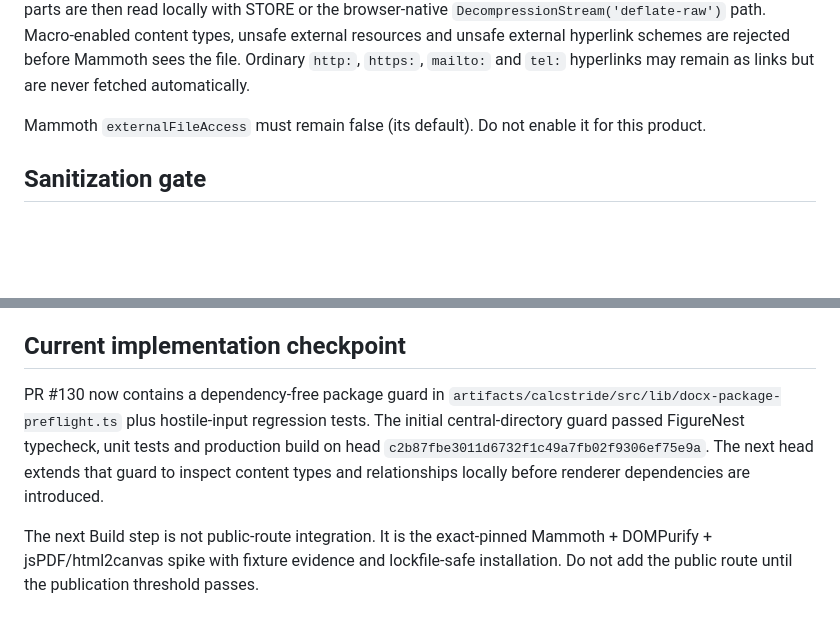
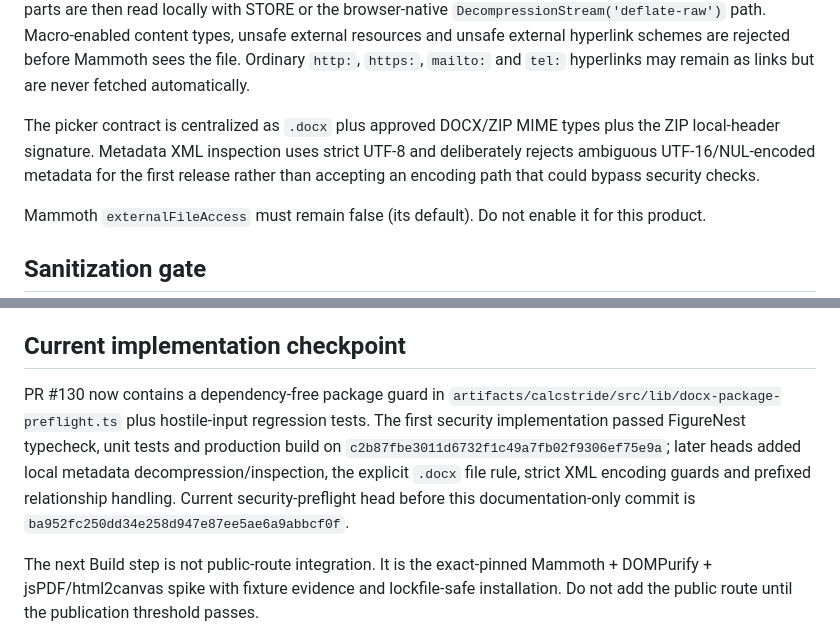
Before and after one commit to jcscheep1/figurenest, a Markdown page: reports/FT-07-DOCX-TO-PDF-GATE.md, 2 parts joined by grey strips. Drawn GitHub-style; blank space fills up the shorter version.

Commit message:
docs(ft-07): advance exact security-preflight checkpoint

```diff
--- a/reports/FT-07-DOCX-TO-PDF-GATE.md
+++ b/reports/FT-07-DOCX-TO-PDF-GATE.md
@@ -47,6 +47,8 @@ Before Mammoth, docx-preview or any renderer sees document content, the local pr
 Concrete current package limits are: maximum 2,000 ZIP entries; maximum 100:1 per-entry compression ratio; maximum uncompressed total 80 MB mobile / 250 MB desktop; maximum single uncompressed entry 40 MB mobile / 100 MB desktop; metadata XML inspection maximum 2 MB per part / 8 MB total. Any later threshold change requires a fixture/performance reason and QA re-approval.
 
 The preflight itself remains dependency-free. It parses the ZIP central directory before conversion, rejects ZIP64/multi-disk/encrypted/unsupported compression, path traversal, duplicate case-insensitive names, `vbaProject`, ActiveX, embedded OLE/package objects and custom UI. Small `[Content_Types].xml` and `.rels` parts are then read locally with STORE or the browser-native `DecompressionStream('deflate-raw')` path. Macro-enabled content types, unsafe external resources and unsafe external hyperlink schemes are rejected before Mammoth sees the file. Ordinary `http:`, `https:`, `mailto:` and `tel:` hyperlinks may remain as links but are never fetched automatically.
+
+The picker contract is centralized as `.docx` plus approved DOCX/ZIP MIME types plus the ZIP local-header signature. Metadata XML inspection uses strict UTF-8 and deliberately rejects ambiguous UTF-16/NUL-encoded metadata for the first release rather than accepting an encoding path that could bypass security checks.
 
 Mammoth `externalFileAccess` must remain false (its default). Do not enable it for this product.
 
@@ -148,7 +150,7 @@ The same PR must update all relevant sources of truth together:
 
 ## Current implementation checkpoint
 
-PR #130 now contains a dependency-free package guard in `artifacts/calcstride/src/lib/docx-package-preflight.ts` plus hostile-input regression tests. The initial central-directory guard passed FigureNest typecheck, unit tests and production build on head `c2b87fbe3011d6732f1c49a7fb02f9306ef75e9a`. The next head extends that guard to inspect content types and relationships locally before renderer dependencies are introduced.
+PR #130 now contains a dependency-free package guard in `artifacts/calcstride/src/lib/docx-package-preflight.ts` plus hostile-input regression tests. The first security implementation passed FigureNest typecheck, unit tests and production build on `c2b87fbe3011d6732f1c49a7fb02f9306ef75e9a`; later heads added local metadata decompression/inspection, the explicit `.docx` file rule, strict XML encoding guards and prefixed relationship handling. Current security-preflight head before this documentation-only commit is `ba952fc250dd34e258d947e87ee5ae6a9abbcf0f`.
 
 The next Build step is not public-route integration. It is the exact-pinned Mammoth + DOMPurify + jsPDF/html2canvas spike with fixture evidence and lockfile-safe installation. Do not add the public route until the publication threshold passes.
 
```
